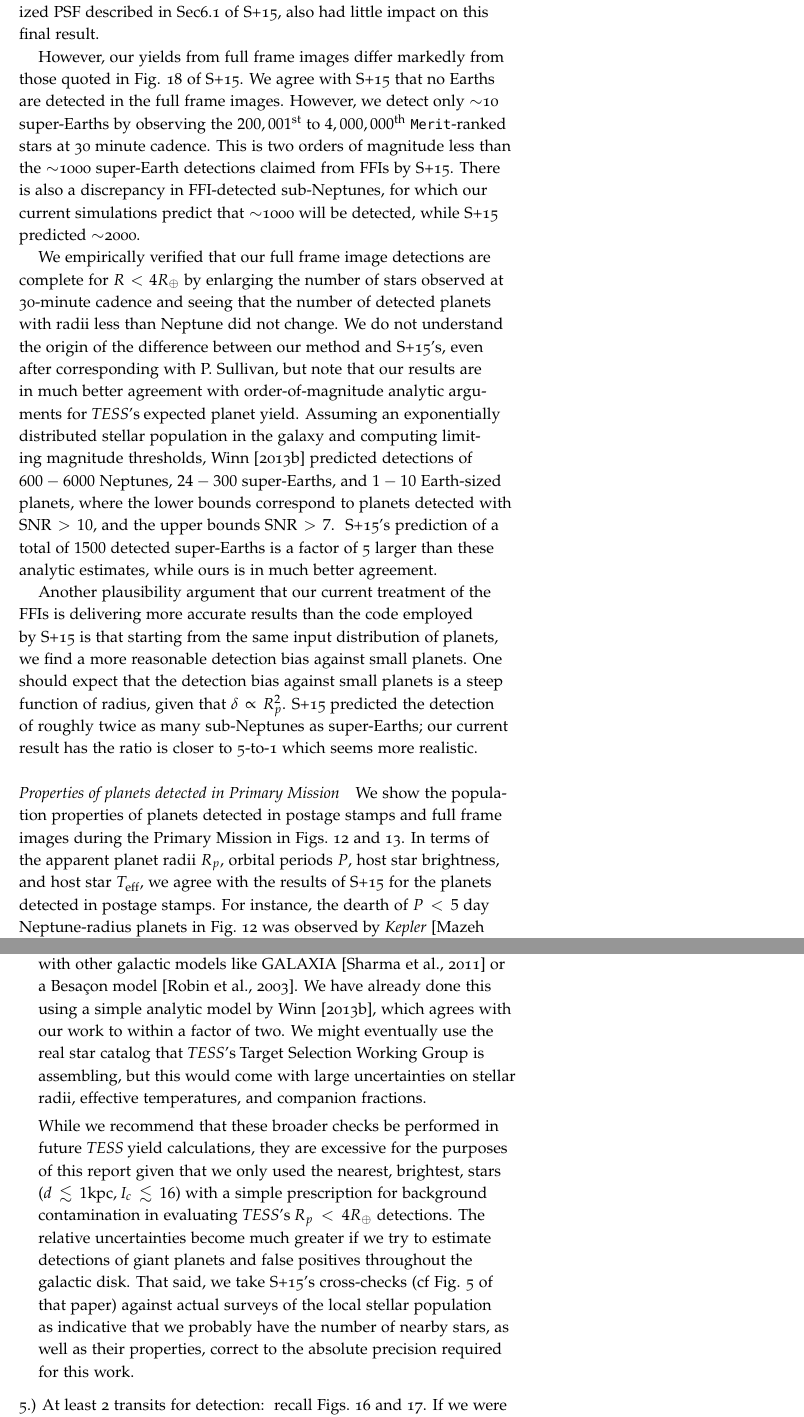
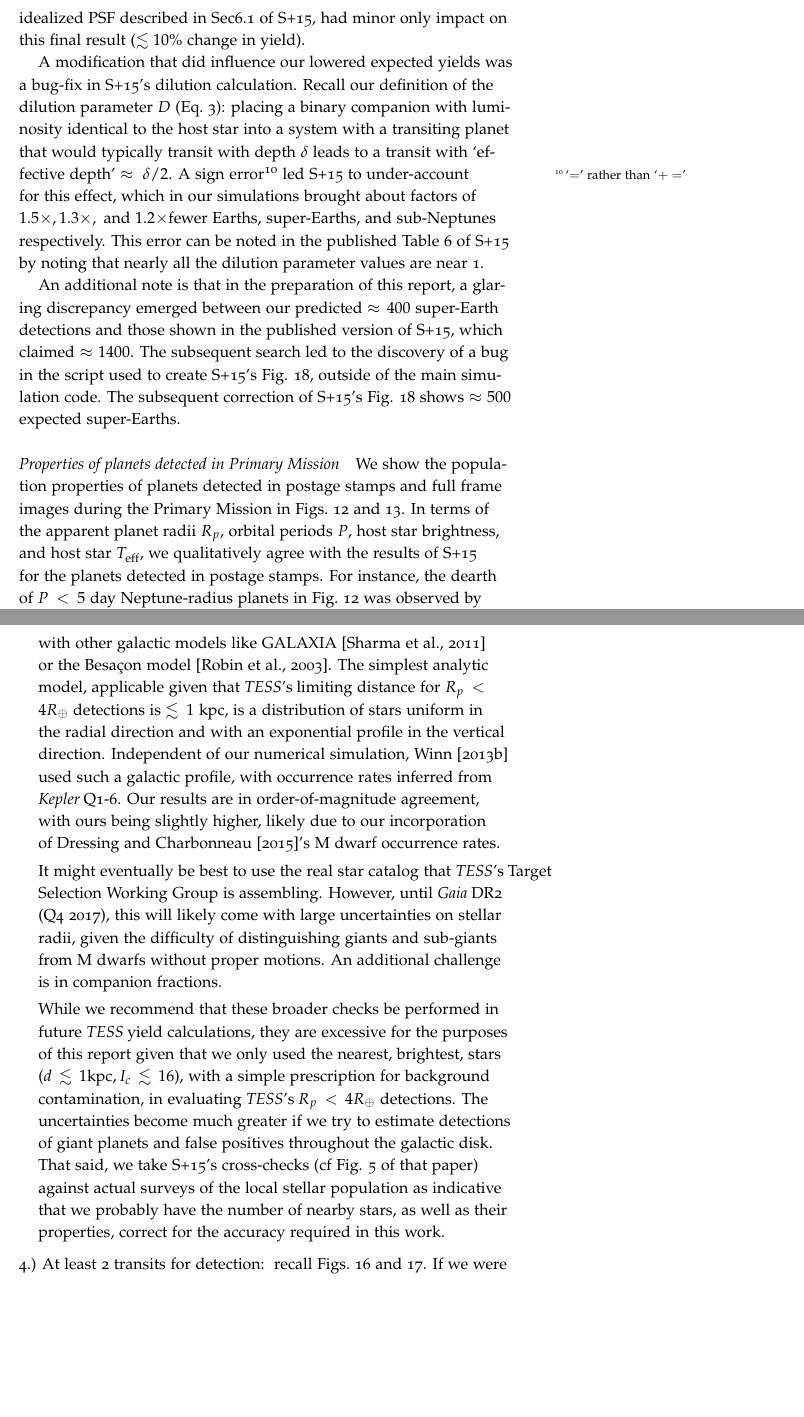
Before and after one commit to lgbouma/extended_mission_white_paper, a LaTeX document (main.tex, which reads discussion_risks_opportunities.tex, planet_yield_from_primary_mission.tex): two parts of pages 27 and 49 of 62, joined at a grey line, cut so that both start at the same text, the shorter picture padded with empty space. Compiled offline with pdfLaTeX.

Commit message:
rewrote S15 comparison based on hunt for 1k super-Earths result

```diff
--- a/discussion_risks_opportunities.tex
+++ b/discussion_risks_opportunities.tex
@@ -286,15 +290,18 @@ concern:
-	One check on the robustness of this model would be to compare with other galactic models like GALAXIA~\citep{sharma_galaxia_2011} or a Besa\c con model~\citep{robin2003synthetic}.
-	We have already done this using a simple analytic model by~\citet{winn_searchable_2013}, which agrees with our work to within a factor
-	of two.
-	We might eventually use the real star catalog that \tesss Target Selection Working Group is assembling, but this would come with large uncertainties on stellar radii, effective temperatures, and companion fractions.
+	\item [3.) We use synthetic stars from a single galactic model (TRILEGAL).]
+	One check on the robustness of this model would be to compare with other galactic models like GALAXIA~\citep{sharma_galaxia_2011} or the Besa\c con model~\citep{robin2003synthetic}.
+	The simplest analytic model, applicable given that \tesss limiting distance for $R_p<4R_\oplus$ detections is $\lesssim 1\ \mathrm{kpc}$, is a distribution of stars uniform in the radial direction and with an exponential profile in the vertical direction.
+	Independent of our numerical simulation,~\citet{winn_searchable_2013} used such a galactic profile, with occurrence rates inferred from \kepler Q1-6. Our results are in order-of-magnitude agreement, with ours being slightly higher, likely due to our incorporation of~\citet{dressing_occurrence_2015}'s M dwarf occurrence rates.
 
-	While we recommend that these broader checks be performed in future \tess yield calculations, they are excessive for the purposes of this report given that we only used the nearest, brightest, stars ($d\lesssim\mathrm{1kpc}, I_c\lesssim16$) with a simple prescription for background contamination in evaluating \tesss $R_p<4R_\oplus$ detections.
-	The relative uncertainties become much greater if we try to estimate detections of giant planets and false positives throughout the galactic disk.
-	That said, we take~\citetalias{Sullivan_2015}'s cross-checks (cf Fig. 5 of that paper) against actual surveys of the local stellar population as indicative that we probably have the number of nearby stars, as well as their properties, correct  to the absolute precision required for this work.
+	It might eventually be best to use the real star catalog that \tesss Target Selection Working Group is assembling. However, until \gaia DR2 (Q4 2017), this will likely come with large uncertainties on stellar radii, given the difficulty of distinguishing giants and sub-giants from M dwarfs without proper motions.
+	An additional challenge is in companion fractions.
+
+	While we recommend that these broader checks be performed in future \tess yield calculations, they are excessive for the purposes of this report given that we only used the nearest, brightest, stars ($d\lesssim\mathrm{1kpc}, I_c\lesssim16$), with a simple prescription for background contamination, in evaluating \tesss $R_p<4R_\oplus$ detections.
+	The uncertainties become much greater if we try to estimate detections of giant planets and false positives throughout the galactic disk.
+	That said, we take~\citetalias{Sullivan_2015}'s cross-checks (cf Fig. 5 of that paper) against actual surveys of the local stellar population as indicative that we probably have the number of nearby stars, as well as their properties, correct for the accuracy required in this work.
 	%!WINN! #3, 4, 5, 7 not specific to Extended Missions, right?
 	%!BOUMA! right. But they should still be here?
 
-	\item [5.) At least 2 transits for detection:] recall Figs.~\ref{fig:Ntra_hist} and~\ref{fig:Ntra_hist_primary}.
+	\item [4.) At least 2 transits for detection:] recall Figs.~\ref{fig:Ntra_hist} and~\ref{fig:Ntra_hist_primary}.
 	If we were to use a more stringent criteria, for instance at least 3 transits for detection as the \kepler pipeline currently does, we would lose $\mathcal{O}(200)$ of the planets detected in the Primary Mission, and $\mathcal{O}(100)$ from the Extended Missions.
 	This assumption disproportionately affects long-period planets.
 
--- a/planet_yield_from_primary_mission.tex
+++ b/planet_yield_from_primary_mission.tex
@@ -14,10 +15,16 @@ We follow with an analysis of our detected planet populations from a single Year
 Here we highlight commonalities and differences between~\citetalias{Sullivan_2015} and this work.
 
 \paragraph{Detected planet yield}
-The first point of comparison is the detected planet yield from our simulation, shown in Fig.~\ref{fig:primary_planet_yield}.
-The number of Earths, super-Earths, sub-Neptunes and giants we detect in postage stamps agrees with the numbers quoted by~\citetalias{Sullivan_2015}, despite our modified target selection procedure.
-Other changes to our simulation's inputs, for instance using an as-built model of \tesss PSF informed by laboratory tests (courtesy Deborah Woods) rather than the idealized PSF described in Sec6.1 of~\citetalias{Sullivan_2015}, also had little impact on this final result.
+The first point of consideration is the detected planet yield, shown in Fig.~\ref{fig:primary_planet_yield}.
+The number of Earths, super-Earths, and sub-Neptunes we detect agrees with the numbers quoted by~\citetalias{Sullivan_2015} to within $50\%$, despite the modifications described in Sec.~\ref{sec:selection_criteria} to the target selection procedure.
+Other changes to our simulation's assumptions, for instance using an as-built model of \tesss PSF informed by laboratory tests (courtesy Deborah Woods) rather than the idealized PSF described in Sec6.1 of~\citetalias{Sullivan_2015}, had minor only impact on this final result ($\lesssim 10\%$ change in yield).
 
+A modification that did influence our lowered expected yields was a bug-fix in~\citetalias{Sullivan_2015}'s dilution calculation. Recall our definition of the dilution parameter $D$ (Eq.~\ref{eq:dilution}): placing a binary companion with luminosity identical to the host star into a system with a transiting planet that would typically transit with depth $\delta$ leads to a transit with `effective depth' $\approx \delta/2$. A sign error\footnote{`$=$' rather than `$+=$'} led~\citetalias{Sullivan_2015} to under-account for this effect, which in our simulations brought about factors of $1.5\times, 1.3\times,\ \mathrm{and}\ 1.2\times$fewer Earths, super-Earths, and sub-Neptunes respectively. This error can be noted in the published Table 6 of~\citetalias{Sullivan_2015} by noting that nearly all the dilution parameter values are near 1.
+
+An additional note is that in the preparation of this report, a glaring discrepancy emerged between our predicted $\approx 400$ super-Earth detections and those shown in the published version of~\citetalias{Sullivan_2015}, which claimed $\approx 1400$. The subsequent search led to the discovery of a bug in the script used to create~\citetalias{Sullivan_2015}'s Fig. 18, outside of the main simulation code. The subsequent correction of~\citetalias{Sullivan_2015}'s Fig. 18 shows $\approx 500$ expected super-Earths.
+
+
+\begin{comment}
 However, our yields from full frame images differ markedly from those quoted in Fig. 18 of~\citetalias{Sullivan_2015}.
 We agree with~\citetalias{Sullivan_2015} that no Earths are detected in the full frame images.
 However, we detect only $\sim$10 super-Earths by observing the $200,001\mathrm{^{st}}$ to $4,000,000\mathrm{^{th}}$ \texttt{Merit}-ranked stars at 30 minute cadence.
@@ -71,7 +81,7 @@ stamps and full frame images during the Primary Mission in
 Figs.~\ref{fig:radius_vs_period_nhemi}
 and~\ref{fig:imag_vs_teff_nhemi}.  In terms of the apparent planet
 radii $R_p$, orbital periods $P$, host star brightness, and host star
-$T_\mathrm{eff}$, we agree with the results
+$T_\mathrm{eff}$, we qualitatively agree with the results
 of~\citetalias{Sullivan_2015} for the planets detected
 in postage stamps.
 For instance, the dearth of $P<5$ day
```
Also changed, not shown: assumptions_to_planet_detection_sim.tex (+1 -1 lines), joint_comparison_of_all_extended_missions.tex (+1 -1 lines), discussion_risks_opportunities.tex (21 more changed lines), planet_yield_from_primary_mission.tex (16 more changed lines).
